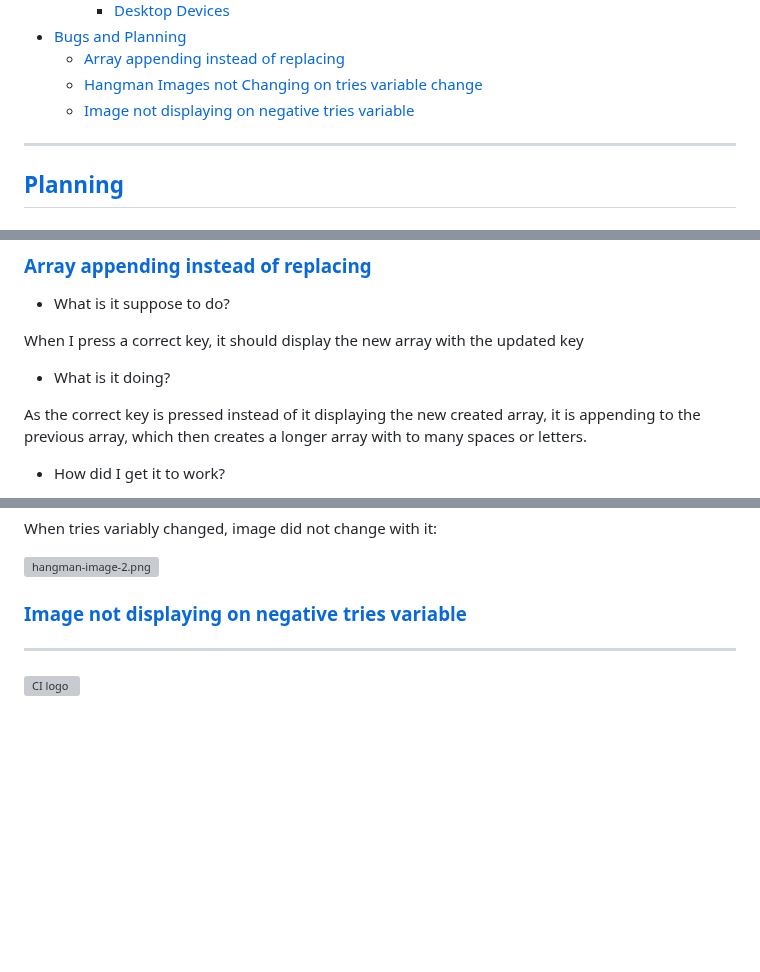
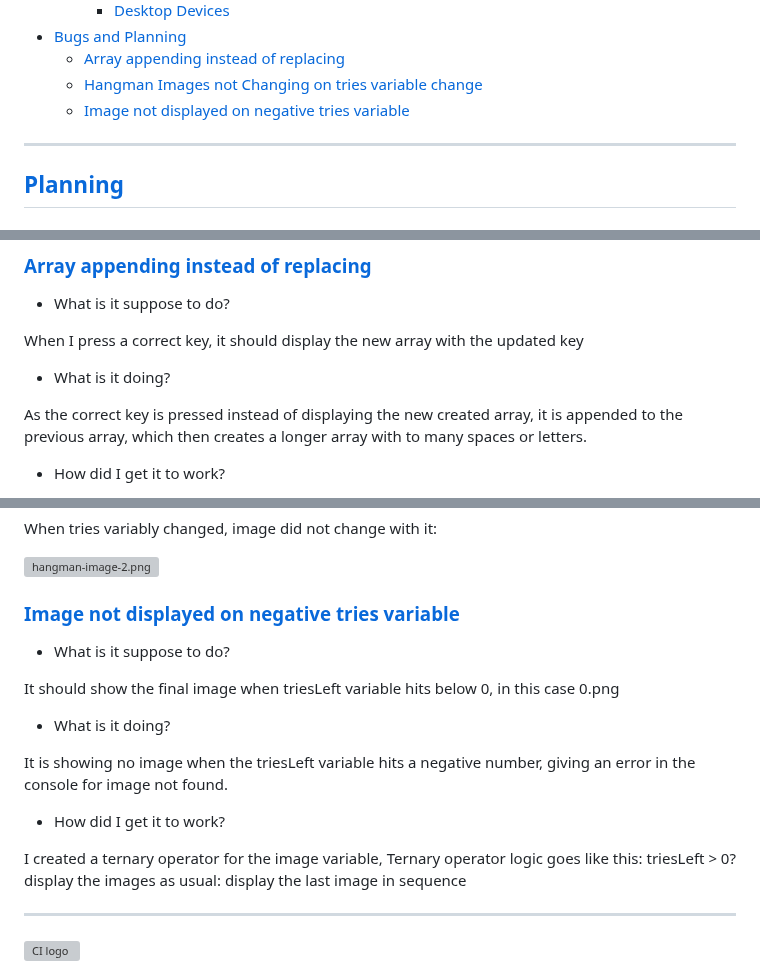
Before and after one commit to douglas86/hangman, a Markdown page: README.md, 3 parts joined by grey strips. GitHub-like rendering; blank space fills up the shorter version; grey boxes are pictures that could not be loaded.

Commit message:
created a description for the bug

```diff
--- a/README.md
+++ b/README.md
@@ -31,7 +31,7 @@ This is a simple Hangman Game were you guess what letters come into the spaces.
 - [Bugs and Planning](#bugs-and-problems)
   - [Array appending instead of replacing](#array-appending-instead-of-replacing)
   - [Hangman Images not Changing on tries variable change](#hangman-images-not-changing-on-tries-variable-change)
-  - [Image not displaying on negative tries variable](#image-not-displaying-on-negative-tries-variable)
+  - [Image not displayed on negative tries variable](#image-not-displayed-on-negative-tries-variable)
 
 ---
 
@@ -97,7 +97,7 @@ When I press a correct key, it should display the new array with the updated key
 
 - What is it doing?
 
-As the correct key is pressed instead of it displaying the new created array, it is appending to the previous  array,
+As the correct key is pressed instead of displaying the new created array, it is appended to the previous array,
 which then creates a longer array with to many spaces or letters.
 
 - How did I get it to work?
@@ -136,7 +136,22 @@ When tries variably changed, image did not change with it:
 
 ![hangman-image-2.png](assets/images/readme/bugs/hangman-image-2.png)
 
-### [Image not displaying on negative tries variable](#table-of-content)
+### [Image not displayed on negative tries variable](#table-of-content)
+
+- What is it suppose to do?
+
+It should show the final image when triesLeft variable hits below 0, in this case 0.png
+
+- What is it doing?
+
+It is showing no image when the triesLeft variable hits a negative number, giving an error in the console for image
+not found.
+
+- How did I get it to work?
+
+I created a ternary operator for the image variable,
+Ternary operator logic goes like this: triesLeft > 0?
+display the images as usual: display the last image in sequence
 
 ---
 
```
Also changed, not shown: other parts of README.md (+1 -1 lines).
